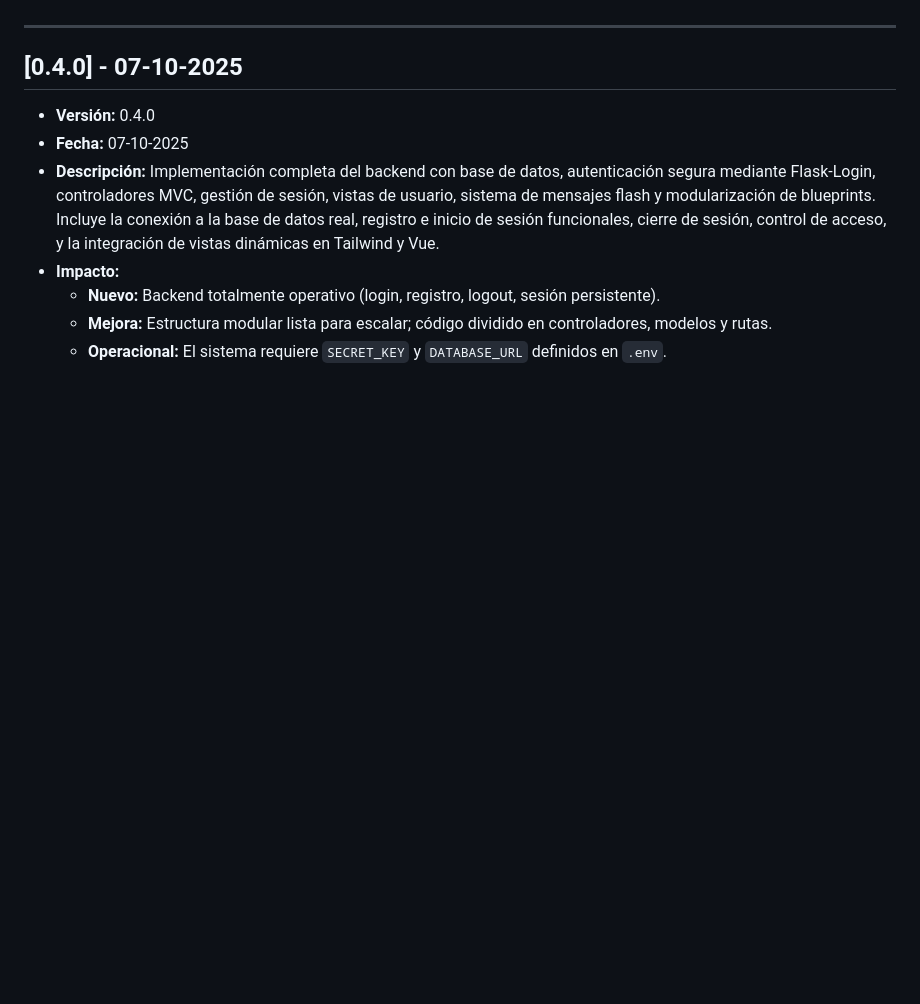
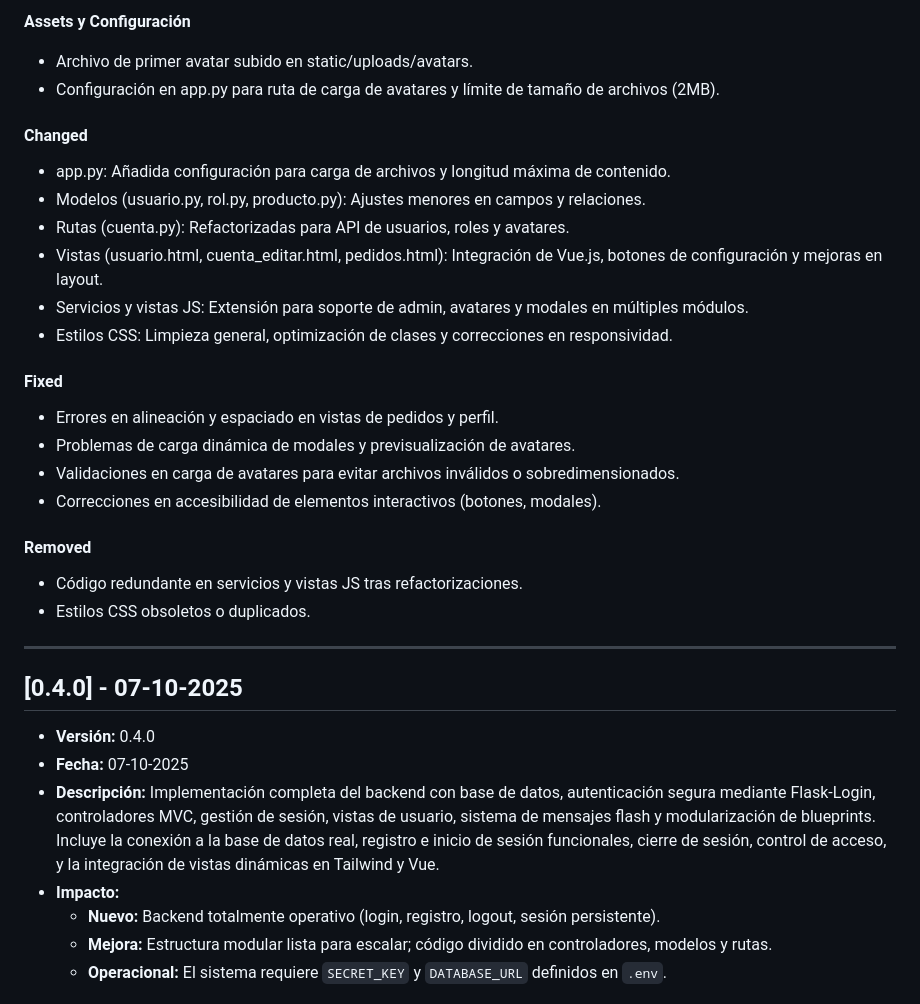
Before and after one commit to WWarrior64/Proyecto_Stockly, a Markdown page: CHANGELOG.md, the part around the change printed below. Rendered like a GitHub page; blank space fills up the shorter version.

```diff
--- a/CHANGELOG.md
+++ b/CHANGELOG.md
@@ -20,3 +70,24 @@ Cada entrada contiene, de forma estructurada:
+**Assets y Configuración**
+- Archivo de primer avatar subido en static/uploads/avatars.
+- Configuración en app.py para ruta de carga de avatares y límite de tamaño de archivos (2MB).
+
+#### Changed
+- app.py: Añadida configuración para carga de archivos y longitud máxima de contenido.
+- Modelos (usuario.py, rol.py, producto.py): Ajustes menores en campos y relaciones.
+- Rutas (cuenta.py): Refactorizadas para API de usuarios, roles y avatares.
+- Vistas (usuario.html, cuenta_editar.html, pedidos.html): Integración de Vue.js, botones de configuración y mejoras en layout.
+- Servicios y vistas JS: Extensión para soporte de admin, avatares y modales en múltiples módulos.
+- Estilos CSS: Limpieza general, optimización de clases y correcciones en responsividad.
+
+#### Fixed
+- Errores en alineación y espaciado en vistas de pedidos y perfil.
+- Problemas de carga dinámica de modales y previsualización de avatares.
+- Validaciones en carga de avatares para evitar archivos inválidos o sobredimensionados.
+- Correcciones en accesibilidad de elementos interactivos (botones, modales).
+
+#### Removed
+- Código redundante en servicios y vistas JS tras refactorizaciones.
+- Estilos CSS obsoletos o duplicados.
 
 ---
 
```
Also changed, not shown: other parts of CHANGELOG.md (+50 -0 lines).
